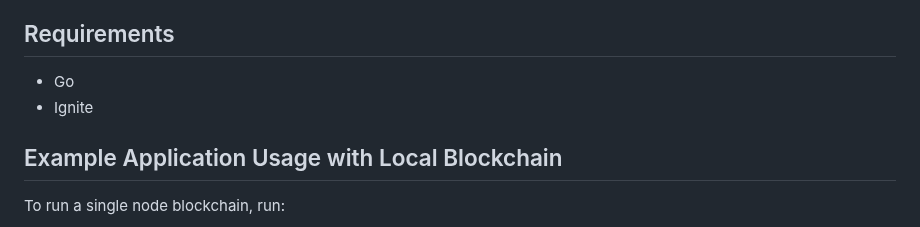
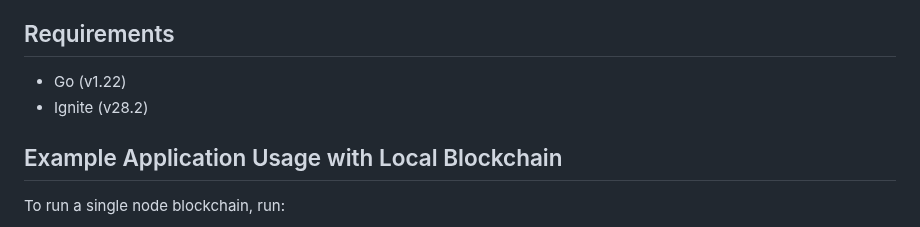
Before and after one commit to eminmtas/aligned_layer_tendermint, a Markdown page: README.md, the part around the change. Drawn GitHub-style.

Commit message:
Add dependencies version

```diff
--- a/README.md
+++ b/README.md
@@ -8,8 +8,8 @@ Ignite CLI is used to generate boilerplate code for a Cosmos SDK application, ma
 
 ## Requirements
 
-- Go
-- Ignite
+- Go (v1.22)
+- Ignite (v28.2)
 
 ## Example Application Usage with Local Blockchain
 
```
